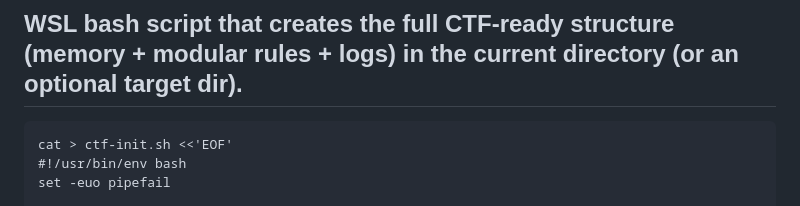
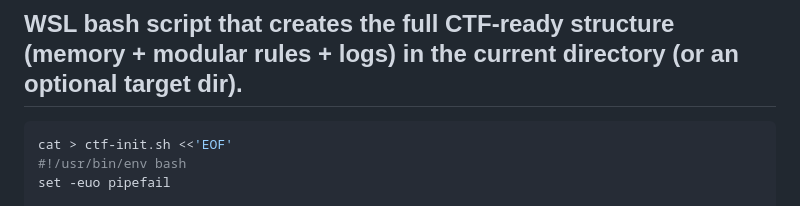
Before and after one commit to neo-32/AI, a Markdown page: claude-code-for-ctf/how-to.md, the part around the change. GitHub-like rendering.

Commit message:
Fix markdown formatting in how-to.md
Update markdown formatting for bash script section.

````diff
--- a/claude-code-for-ctf/how-to.md
+++ b/claude-code-for-ctf/how-to.md
@@ -1,6 +1,6 @@
 ## WSL bash script that creates the full CTF-ready structure (memory + modular rules + logs) in the current directory (or an optional target dir).
 
-```
+```bash
 cat > ctf-init.sh <<'EOF'
 #!/usr/bin/env bash
 set -euo pipefail
````
